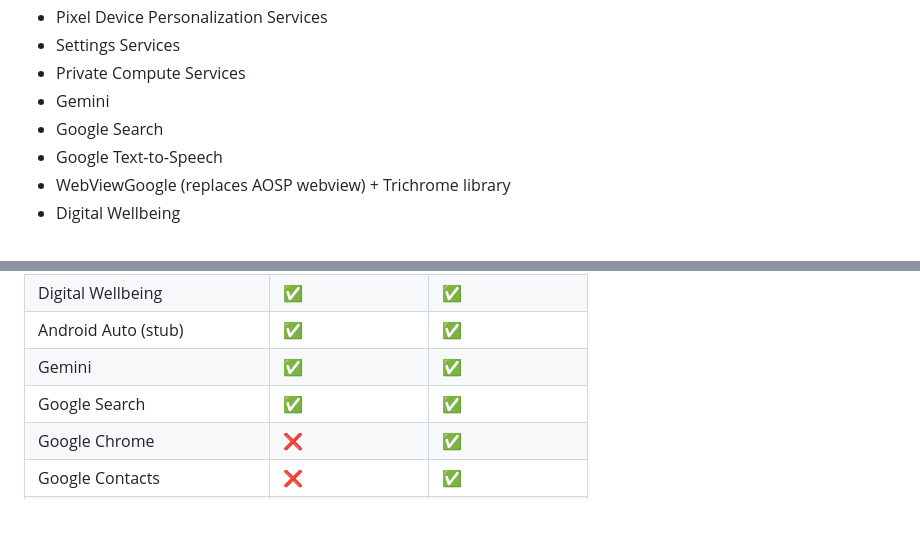
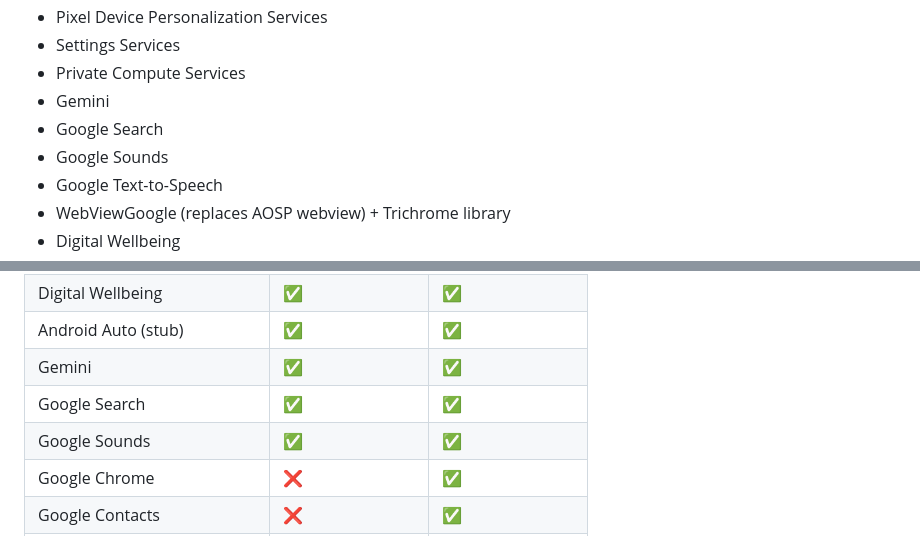
Before and after one commit to crdroidandroid/crdroid.net, a Markdown page: blog/articles/2026-02-25-NikGapps-crDroid-Full-Official.md, 2 parts joined by grey strips. Rendered like a GitHub page; blank space fills up the shorter version.

Commit message:
Update blog for full gapps
Signed-off-by: Pranav Vashi <neobuddy89@gmail.com>

```diff
--- a/blog/articles/2026-02-25-NikGapps-crDroid-Full-Official.md
+++ b/blog/articles/2026-02-25-NikGapps-crDroid-Full-Official.md
@@ -32,6 +32,7 @@ This is the **base official package** recommended for most crDroid users.
 - Private Compute Services
 - Gemini
 - Google Search
+- Google Sounds
 - Google Text-to-Speech
 - WebViewGoogle (replaces AOSP webview) + Trichrome library
 - Digital Wellbeing
@@ -96,6 +97,7 @@ It includes everything from the Official package — plus a large collection of
 | Android Auto (stub) | ✅ | ✅ |
 | Gemini | ✅ | ✅ |
 | Google Search | ✅ | ✅ |
+| Google Sounds | ✅ | ✅ |
 | Google Chrome | ❌ | ✅ |
 | Google Contacts | ❌ | ✅ |
 | Google Dialer | ❌ | ✅ |
```
